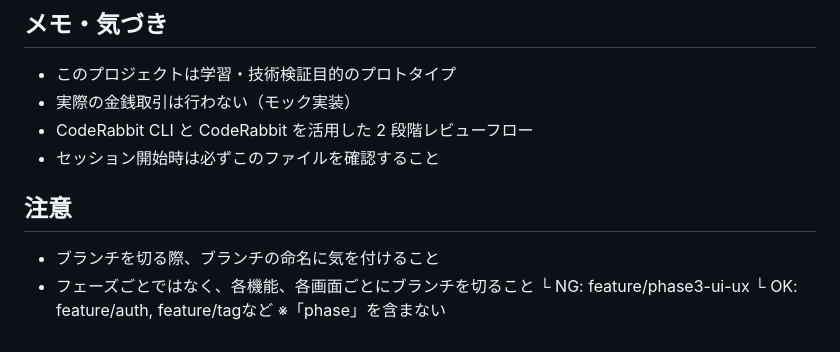
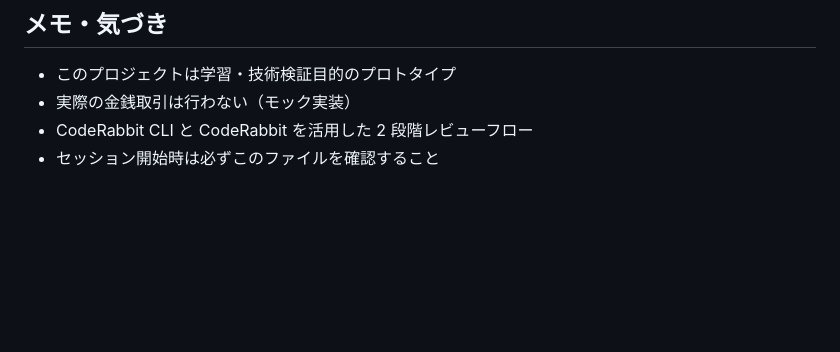
Before and after one commit to daisuke08253649/digital_iccard_app, a Markdown page: docs/progress.md, the part around the change. Rendered like a GitHub page; blank space fills up the shorter version.

```diff
--- a/docs/progress.md
+++ b/docs/progress.md
@@ -211,11 +211,3 @@ Phase 2ではSQLマイグレーションファイルのみのため、チェッ
 - 実際の金銭取引は行わない（モック実装）
 - CodeRabbit CLI と CodeRabbit を活用した 2 段階レビューフロー
 - セッション開始時は必ずこのファイルを確認すること
-
-## 注意
-
-- ブランチを切る際、ブランチの命名に気を付けること
-- フェーズごとではなく、各機能、各画面ごとにブランチを切ること
-  └ NG: feature/phase3-ui-ux
-  └ OK: feature/auth, feature/tagなど
-  ※「phase」を含まない
```
Also changed, not shown: CLAUDE.md (+5 -0 lines).
